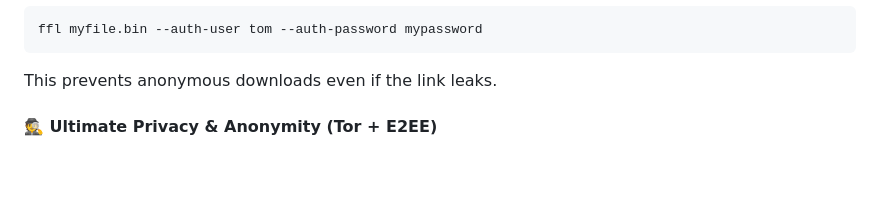
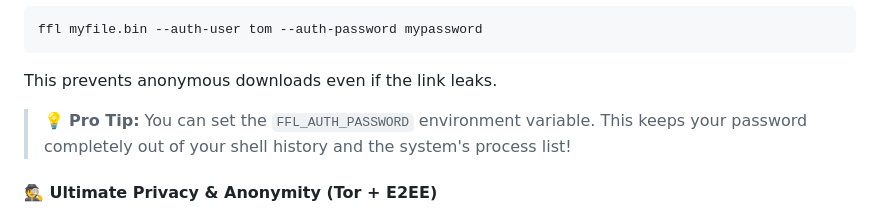
Before and after one commit to nuwainfo/ffl, a Markdown page: README.md, the part around the change. Rendered like a GitHub page; blank space fills up the shorter version.

Commit message:
FFL_AUTH_PASSWORD

````diff
--- a/README.md
+++ b/README.md
@@ -357,6 +357,8 @@ ffl myfile.bin --auth-user tom --auth-password mypassword
 ```
 
 This prevents anonymous downloads even if the link leaks.
+
+> 💡 **Pro Tip:** You can set the `FFL_AUTH_PASSWORD` environment variable. This keeps your password completely out of your shell history and the system's process list!
 
 #### 🕵️ Ultimate Privacy & Anonymity (Tor + E2EE)
 
````
